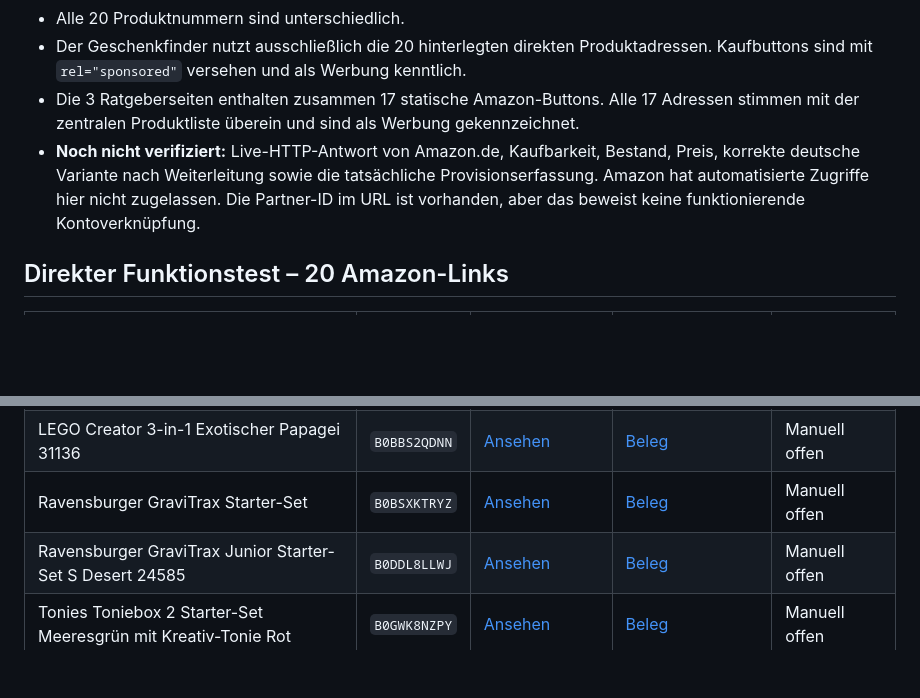
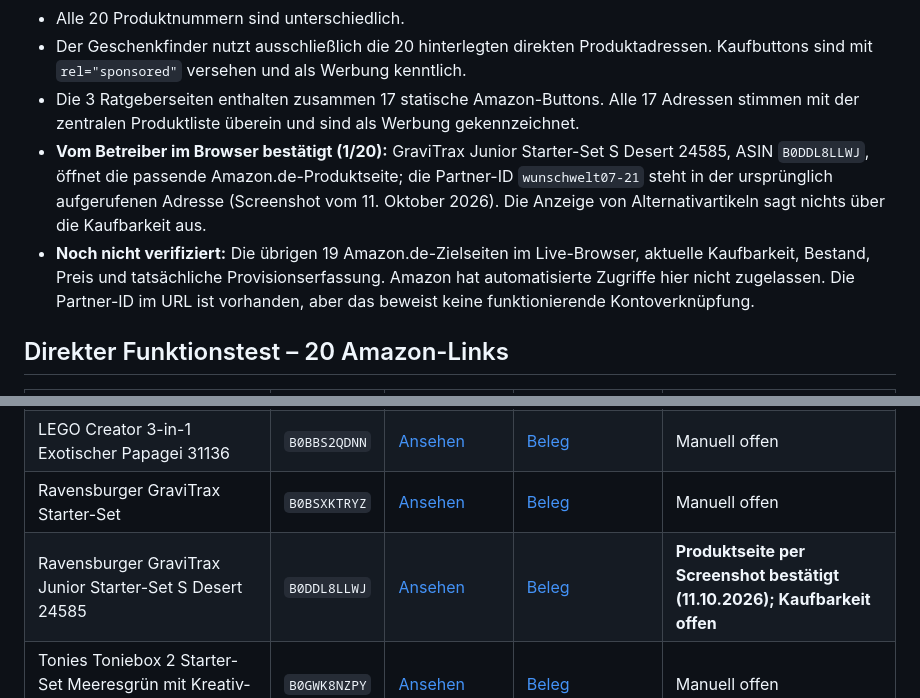
Before and after one commit to dennis-glaser-coder/wunschwelt, a Markdown page: amazon-linkpruefung-2026-10-11.md, 2 parts joined by grey strips. Drawn GitHub-style; blank space fills up the shorter version.

Commit message:
Record Amazon.de screenshot confirmation for GraviTrax Junior Desert affiliate link

```diff
--- a/amazon-linkpruefung-2026-10-11.md
+++ b/amazon-linkpruefung-2026-10-11.md
@@ -10,7 +10,8 @@
 - Alle 20 Produktnummern sind unterschiedlich.
 - Der Geschenkfinder nutzt ausschließlich die 20 hinterlegten direkten Produktadressen. Kaufbuttons sind mit `rel="sponsored"` versehen und als Werbung kenntlich.
 - Die 3 Ratgeberseiten enthalten zusammen 17 statische Amazon-Buttons. Alle 17 Adressen stimmen mit der zentralen Produktliste überein und sind als Werbung gekennzeichnet.
-- **Noch nicht verifiziert:** Live-HTTP-Antwort von Amazon.de, Kaufbarkeit, Bestand, Preis, korrekte deutsche Variante nach Weiterleitung sowie die tatsächliche Provisionserfassung. Amazon hat automatisierte Zugriffe hier nicht zugelassen. Die Partner-ID im URL ist vorhanden, aber das beweist keine funktionierende Kontoverknüpfung.
+- **Vom Betreiber im Browser bestätigt (1/20):** GraviTrax Junior Starter-Set S Desert 24585, ASIN `B0DDL8LLWJ`, öffnet die passende Amazon.de-Produktseite; die Partner-ID `wunschwelt07-21` steht in der ursprünglich aufgerufenen Adresse (Screenshot vom 11. Oktober 2026). Die Anzeige von Alternativartikeln sagt nichts über die Kaufbarkeit aus.
+- **Noch nicht verifiziert:** Die übrigen 19 Amazon.de-Zielseiten im Live-Browser, aktuelle Kaufbarkeit, Bestand, Preis und tatsächliche Provisionserfassung. Amazon hat automatisierte Zugriffe hier nicht zugelassen. Die Partner-ID im URL ist vorhanden, aber das beweist keine funktionierende Kontoverknüpfung.
 
 ## Direkter Funktionstest – 20 Amazon-Links
 
@@ -19,7 +20,7 @@
 | LEGO Classic Große Bausteine-Box 10698 | `B00PY3EYQO` | [Ansehen](https://www.amazon.de/dp/B00PY3EYQO?tag=wunschwelt07-21) | [Beleg](https://www.meinpreisalarm.de/preisalarm/lego-classic-10698-grosse-kreative-bausteine-box/) | Manuell offen |
 | LEGO Creator 3-in-1 Exotischer Papagei 31136 | `B0BBS2QDNN` | [Ansehen](https://www.amazon.de/dp/B0BBS2QDNN?tag=wunschwelt07-21) | [Beleg](https://www.kaufland.de/product/442862618/) | Manuell offen |
 | Ravensburger GraviTrax Starter-Set | `B0BSXKTRYZ` | [Ansehen](https://www.amazon.de/dp/B0BSXKTRYZ?tag=wunschwelt07-21) | [Beleg](https://dl1.ravensburger.de/gpsr_compliance_support/22410.pdf) | Manuell offen |
-| Ravensburger GraviTrax Junior Starter-Set S Desert 24585 | `B0DDL8LLWJ` | [Ansehen](https://www.amazon.de/dp/B0DDL8LLWJ?tag=wunschwelt07-21) | [Beleg](https://dl1.ravensburger.de/gpsr_compliance_support/24585.pdf) | Manuell offen |
+| Ravensburger GraviTrax Junior Starter-Set S Desert 24585 | `B0DDL8LLWJ` | [Ansehen](https://www.amazon.de/dp/B0DDL8LLWJ?tag=wunschwelt07-21) | [Beleg](https://dl1.ravensburger.de/gpsr_compliance_support/24585.pdf) | **Produktseite per Screenshot bestätigt (11.10.2026); Kaufbarkeit offen** |
 | Tonies Toniebox 2 Starter-Set Meeresgrün mit Kreativ-Tonie Rot | `B0GWK8NZPY` | [Ansehen](https://www.amazon.de/dp/B0GWK8NZPY?tag=wunschwelt07-21) | [Beleg](https://www.preisgenau.de/5511969825-product) | Manuell offen |
 | SmartGames IQ Puzzler Pro | `B01G3PYWCW` | [Ansehen](https://www.amazon.de/dp/B01G3PYWCW?tag=wunschwelt07-21) | [Beleg](https://www.merchantwords.com/asin/de/B01G3PYWCW) | Manuell offen |
 | HABA Erster Obstgarten 1004655001 | `B001P4ZACS` | [Ansehen](https://www.amazon.de/dp/B001P4ZACS?tag=wunschwelt07-21) | [Beleg](https://www.amazon.ie/HABA-4655-unterhaltsames-Holzspielzeug-Spieleklassiker/dp/B001P4ZACS) | Manuell offen |
```
